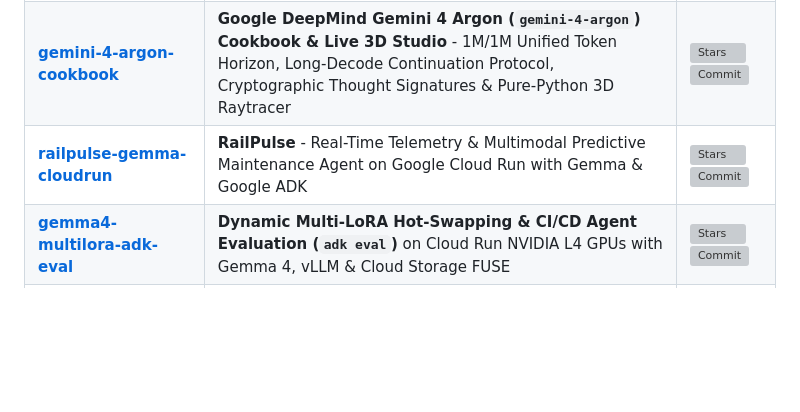
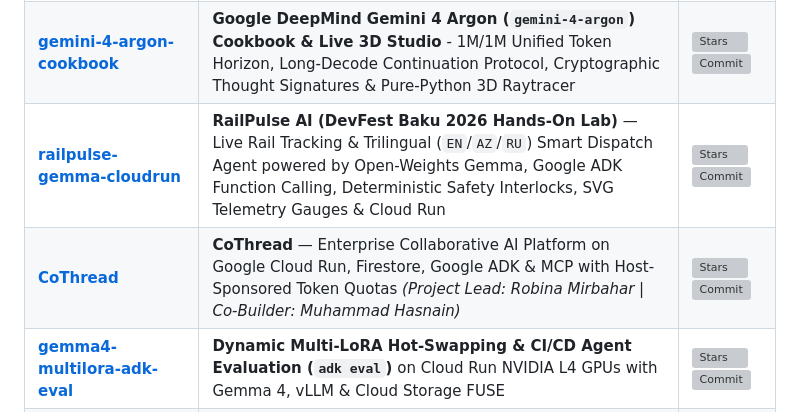
Before and after one commit to RobinaMirbahar/RobinaMirbahar.github.io, a Markdown page: README.md, the part around one of its changes. GitHub-like rendering; blank space fills up the shorter version; grey boxes are pictures that could not be loaded.

Commit message:
docs(readme): add Agentic AI Mermaid architecture and sync 2026 flagship repos

```diff
--- a/README.md
+++ b/README.md
@@ -52,7 +86,8 @@ AI Researcher, Cloud Solutions Architect, and Author with 6+ years of experience
 | :--- | :--- | :--- |
 | **[antigravity-science-plugin-cookbook](https://github.com/RobinaMirbahar/antigravity-science-plugin-cookbook)** | **Google Antigravity Science Plugin (`v1.3.1`) Cookbook & 3D WebGL Biomolecular Studio** - 41 Progressive-Disclosure Skills, AlphaGenome, AlphaFold, DeepMind Aeneas/Ithaca, 3D Mol* Sidecar & 3 Custom Plugins | ![Stars](https://img.shields.io/github/stars/RobinaMirbahar/antigravity-science-plugin-cookbook?style=flat-square&color=4285F4) ![Commit](https://img.shields.io/github/last-commit/RobinaMirbahar/antigravity-science-plugin-cookbook?style=flat-square) |
 | **[gemini-4-argon-cookbook](https://github.com/RobinaMirbahar/gemini-4-argon-cookbook)** | **Google DeepMind Gemini 4 Argon (`gemini-4-argon`) Cookbook & Live 3D Studio** - 1M/1M Unified Token Horizon, Long-Decode Continuation Protocol, Cryptographic Thought Signatures & Pure-Python 3D Raytracer | ![Stars](https://img.shields.io/github/stars/RobinaMirbahar/gemini-4-argon-cookbook?style=flat-square&color=34A853) ![Commit](https://img.shields.io/github/last-commit/RobinaMirbahar/gemini-4-argon-cookbook?style=flat-square) |
-| **[railpulse-gemma-cloudrun](https://github.com/RobinaMirbahar/railpulse-gemma-cloudrun)** | **RailPulse** - Real-Time Telemetry & Multimodal Predictive Maintenance Agent on Google Cloud Run with Gemma & Google ADK | ![Stars](https://img.shields.io/github/stars/RobinaMirbahar/railpulse-gemma-cloudrun?style=flat-square&color=FBBC04) ![Commit](https://img.shields.io/github/last-commit/RobinaMirbahar/railpulse-gemma-cloudrun?style=flat-square) |
+| **[railpulse-gemma-cloudrun](https://github.com/RobinaMirbahar/railpulse-gemma-cloudrun)** | **RailPulse AI (DevFest Baku 2026 Hands-On Lab)** — Live Rail Tracking & Trilingual (`EN`/`AZ`/`RU`) Smart Dispatch Agent powered by Open-Weights Gemma, Google ADK Function Calling, Deterministic Safety Interlocks, SVG Telemetry Gauges & Cloud Run | ![Stars](https://img.shields.io/github/stars/RobinaMirbahar/railpulse-gemma-cloudrun?style=flat-square&color=FBBC04) ![Commit](https://img.shields.io/github/last-commit/RobinaMirbahar/railpulse-gemma-cloudrun?style=flat-square) |
+| **[CoThread](https://github.com/RobinaMirbahar/CoThread)** | **CoThread** — Enterprise Collaborative AI Platform on Google Cloud Run, Firestore, Google ADK & MCP with Host-Sponsored Token Quotas *(Project Lead: Robina Mirbahar \| Co-Builder: Muhammad Hasnain)* | ![Stars](https://img.shields.io/github/stars/RobinaMirbahar/CoThread?style=flat-square&color=34A853) ![Commit](https://img.shields.io/github/last-commit/RobinaMirbahar/CoThread?style=flat-square) |
 | **[gemma4-multilora-adk-eval](https://github.com/RobinaMirbahar/gemma4-multilora-adk-eval)** | **Dynamic Multi-LoRA Hot-Swapping & CI/CD Agent Evaluation (`adk eval`)** on Cloud Run NVIDIA L4 GPUs with Gemma 4, vLLM & Cloud Storage FUSE | ![Stars](https://img.shields.io/github/stars/RobinaMirbahar/gemma4-multilora-adk-eval?style=flat-square&color=4285F4) ![Commit](https://img.shields.io/github/last-commit/RobinaMirbahar/gemma4-multilora-adk-eval?style=flat-square) |
 | **[slothsre-napops](https://github.com/RobinaMirbahar/slothsre-napops)** | **SlothSRE ("NapOps")** — Overnight Gemma 4 & Google ADK Incident Digest Agent with OpenTelemetry `gen_ai.*` Spans & Sentry AI Monitoring | ![Stars](https://img.shields.io/github/stars/RobinaMirbahar/slothsre-napops?style=flat-square&color=34A853) ![Commit](https://img.shields.io/github/last-commit/RobinaMirbahar/slothsre-napops?style=flat-square) |
 | **[streamforge-event-adk](https://github.com/RobinaMirbahar/streamforge-event-adk)** | **StreamForge** — Real-Time Event-Driven Multi-Agent Pipelines on Google Cloud with ADK (`ParallelAgent` & `LoopAgent`), Eventarc & Pub/Sub | ![Stars](https://img.shields.io/github/stars/RobinaMirbahar/streamforge-event-adk?style=flat-square&color=FBBC04) ![Commit](https://img.shields.io/github/last-commit/RobinaMirbahar/streamforge-event-adk?style=flat-square) |
```
Also changed, not shown: other parts of README.md (+35 -1 lines).
